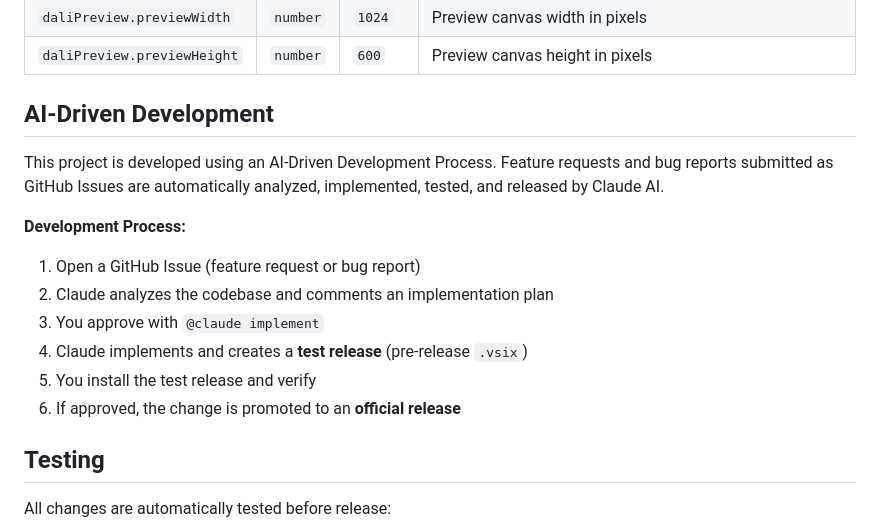
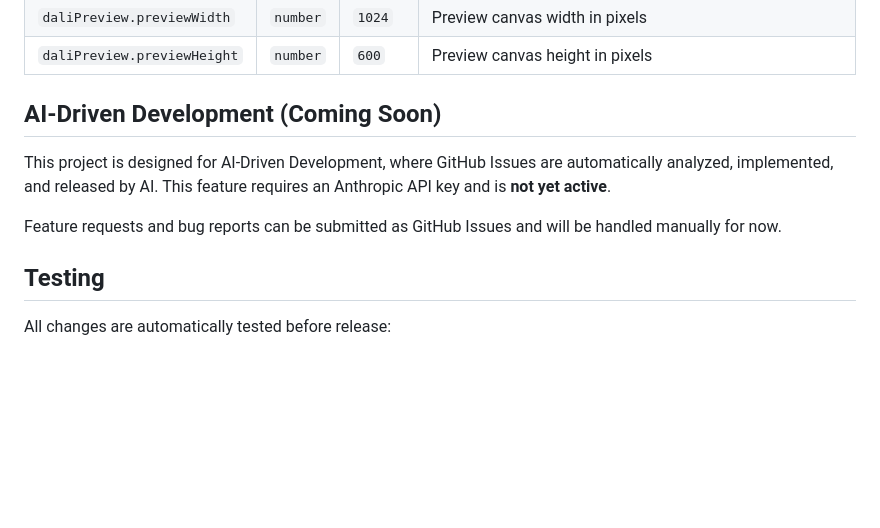
Before and after one commit to dalihub/vscode-dali-ui-preview, a Markdown page: README.md, the part around the change. Rendered like a GitHub page; blank space fills up the shorter version.

Commit message:
Set repo to private, mark AIDP as not yet active
Co-Authored-By: Claude Opus 4.6 (1M context) <noreply@anthropic.com>

```diff
--- a/README.md
+++ b/README.md
@@ -124,17 +124,11 @@ void MyApp::CreateUI() {
 | `daliPreview.previewWidth` | `number` | `1024` | Preview canvas width in pixels |
 | `daliPreview.previewHeight` | `number` | `600` | Preview canvas height in pixels |
 
-## AI-Driven Development
+## AI-Driven Development (Coming Soon)
 
-This project is developed using an AI-Driven Development Process. Feature requests and bug reports submitted as GitHub Issues are automatically analyzed, implemented, tested, and released by Claude AI.
+This project is designed for AI-Driven Development, where GitHub Issues are automatically analyzed, implemented, and released by AI. This feature requires an Anthropic API key and is **not yet active**.
 
-**Development Process:**
-1. Open a GitHub Issue (feature request or bug report)
-2. Claude analyzes the codebase and comments an implementation plan
-3. You approve with `@claude implement`
-4. Claude implements and creates a **test release** (pre-release `.vsix`)
-5. You install the test release and verify
-6. If approved, the change is promoted to an **official release**
+Feature requests and bug reports can be submitted as GitHub Issues and will be handled manually for now.
 
 ## Testing
 
```
Also changed, not shown: README.ko.md (+3 -9 lines).
